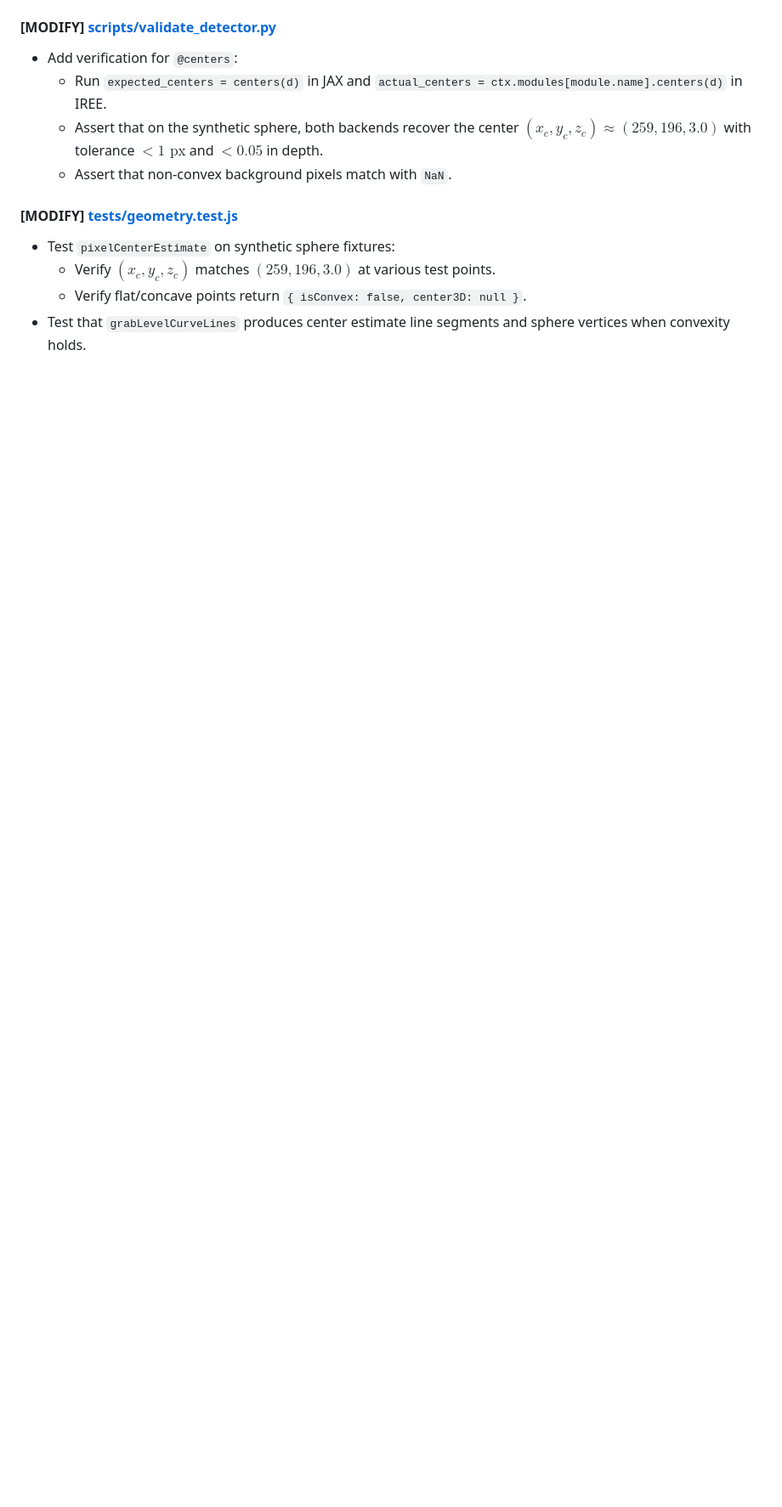
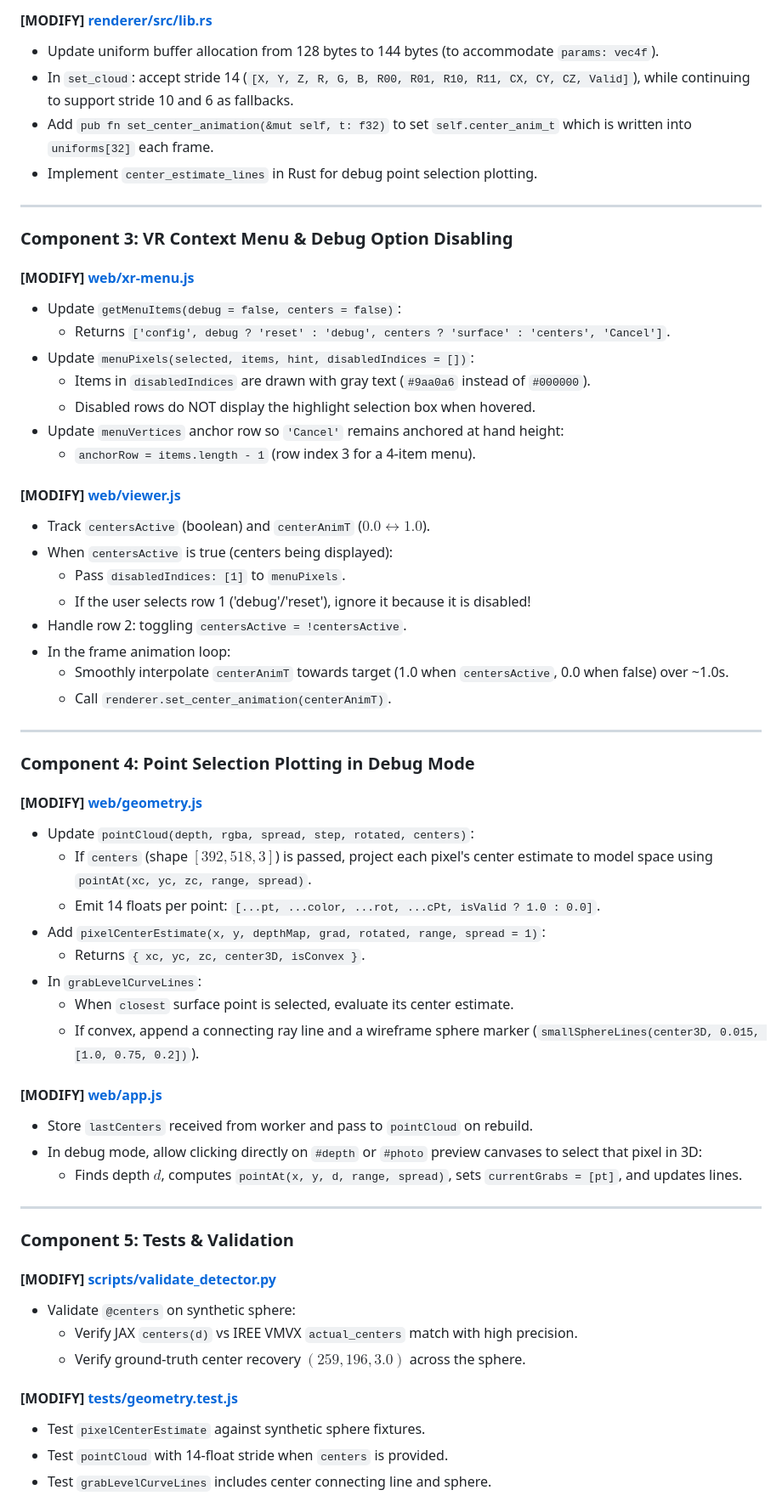
Before and after one commit to kentslaney/sphere-lab, a Markdown page: docs/implementation_plan.md, the part around one of its changes. Shown at 85% size. GitHub-like rendering; blank space fills up the shorter version.

Commit message:
gemini 3.8 flash high

```diff
--- a/docs/implementation_plan.md
+++ b/docs/implementation_plan.md
@@ -114,13 +117,62 @@ where $f = \frac{W}{2 \tan(30^\circ)}$. This maps $(x_c, y_c, z_c)$ to the 3D mo
+#### [MODIFY] [renderer/src/lib.rs](file:///Users/kds/Documents/antigravity/sphere-debug/renderer/src/lib.rs)
+- Update uniform buffer allocation from 128 bytes to 144 bytes (to accommodate `params: vec4f`).
+- In `set_cloud`: accept stride 14 (`[X, Y, Z, R, G, B, R00, R01, R10, R11, CX, CY, CZ, Valid]`), while continuing to support stride 10 and 6 as fallbacks.
+- Add `pub fn set_center_animation(&mut self, t: f32)` to set `self.center_anim_t` which is written into `uniforms[32]` each frame.
+- Implement `center_estimate_lines` in Rust for debug point selection plotting.
+
+---
+
+### Component 3: VR Context Menu & Debug Option Disabling
+
+#### [MODIFY] [web/xr-menu.js](file:///Users/kds/Documents/antigravity/sphere-debug/web/xr-menu.js)
+- Update `getMenuItems(debug = false, centers = false)`:
+  - Returns `['config', debug ? 'reset' : 'debug', centers ? 'surface' : 'centers', 'Cancel']`.
+- Update `menuPixels(selected, items, hint, disabledIndices = [])`:
+  - Items in `disabledIndices` are drawn with gray text (`#9aa0a6` instead of `#000000`).
+  - Disabled rows do NOT display the highlight selection box when hovered.
+- Update `menuVertices` anchor row so `'Cancel'` remains anchored at hand height:
+  - `anchorRow = items.length - 1` (row index 3 for a 4-item menu).
+
+#### [MODIFY] [web/viewer.js](file:///Users/kds/Documents/antigravity/sphere-debug/web/viewer.js)
+- Track `centersActive` (boolean) and `centerAnimT` ($0.0 \leftrightarrow 1.0$).
+- When `centersActive` is true (centers being displayed):
+  - Pass `disabledIndices: [1]` to `menuPixels`.
+  - If the user selects row 1 ('debug'/'reset'), ignore it because it is disabled!
+- Handle row 2: toggling `centersActive = !centersActive`.
+- In the frame animation loop:
+  - Smoothly interpolate `centerAnimT` towards target (1.0 when `centersActive`, 0.0 when false) over ~1.0s.
+  - Call `renderer.set_center_animation(centerAnimT)`.
+
+---
+
+### Component 4: Point Selection Plotting in Debug Mode
+
+#### [MODIFY] [web/geometry.js](file:///Users/kds/Documents/antigravity/sphere-debug/web/geometry.js)
+- Update `pointCloud(depth, rgba, spread, step, rotated, centers)`:
+  - If `centers` (shape $[392, 518, 3]$) is passed, project each pixel's center estimate to model space using `pointAt(xc, yc, zc, range, spread)`.
+  - Emit 14 floats per point: `[...pt, ...color, ...rot, ...cPt, isValid ? 1.0 : 0.0]`.
+- Add `pixelCenterEstimate(x, y, depthMap, grad, rotated, range, spread = 1)`:
+  - Returns `{ xc, yc, zc, center3D, isConvex }`.
+- In `grabLevelCurveLines`:
+  - When `closest` surface point is selected, evaluate its center estimate.
+  - If convex, append a connecting ray line and a wireframe sphere marker (`smallSphereLines(center3D, 0.015, [1.0, 0.75, 0.2])`).
+
+#### [MODIFY] [web/app.js](file:///Users/kds/Documents/antigravity/sphere-debug/web/app.js)
+- Store `lastCenters` received from worker and pass to `pointCloud` on rebuild.
+- In debug mode, allow clicking directly on `#depth` or `#photo` preview canvases to select that pixel in 3D:
+  - Finds depth $d$, computes `pointAt(x, y, d, range, spread)`, sets `currentGrabs = [pt]`, and updates lines.
+
+---
+
+### Component 5: Tests & Validation
 
 #### [MODIFY] [scripts/validate_detector.py](file:///Users/kds/Documents/antigravity/sphere-debug/scripts/validate_detector.py)
-- Add verification for `@centers`:
-  - Run `expected_centers = centers(d)` in JAX and `actual_centers = ctx.modules[module.name].centers(d)` in IREE.
-  - Assert that on the synthetic sphere, both backends recover the center $(x_c, y_c, z_c) \approx (259, 196, 3.0)$ with tolerance $< 1\text{ px}$ and $< 0.05$ in depth.
-  - Assert that non-convex background pixels match with `NaN`.
+- Validate `@centers` on synthetic sphere:
+  - Verify JAX `centers(d)` vs IREE VMVX `actual_centers` match with high precision.
+  - Verify ground-truth center recovery $(259, 196, 3.0)$ across the sphere.
 
 #### [MODIFY] [tests/geometry.test.js](file:///Users/kds/Documents/antigravity/sphere-debug/tests/geometry.test.js)
-- Test `pixelCenterEstimate` on synthetic sphere fixtures:
-  - Verify $(x_c, y_c, z_c)$ matches $(259, 196, 3.0)$ at various test points.
-  - Verify flat/concave points return `{ isConvex: false, center3D: null }`.
-- Test that `grabLevelCurveLines` produces center estimate line segments and sphere vertices when convexity holds.
+- Test `pixelCenterEstimate` against synthetic sphere fixtures.
+- Test `pointCloud` with 14-float stride when `centers` is provided.
+- Test `grabLevelCurveLines` includes center connecting line and sphere.
 
```
Also changed, not shown: other parts of docs/implementation_plan.md (+54 -50 lines).
